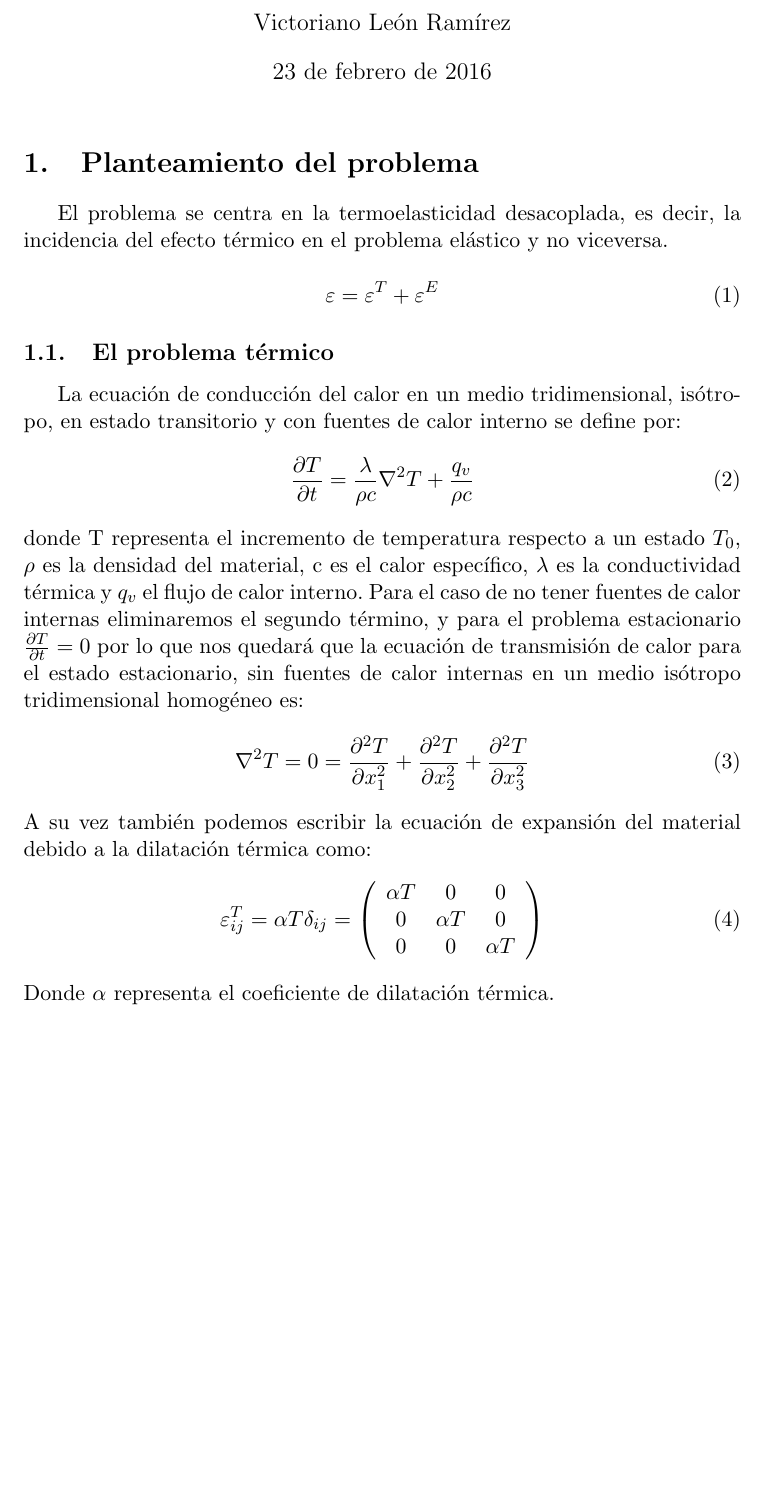
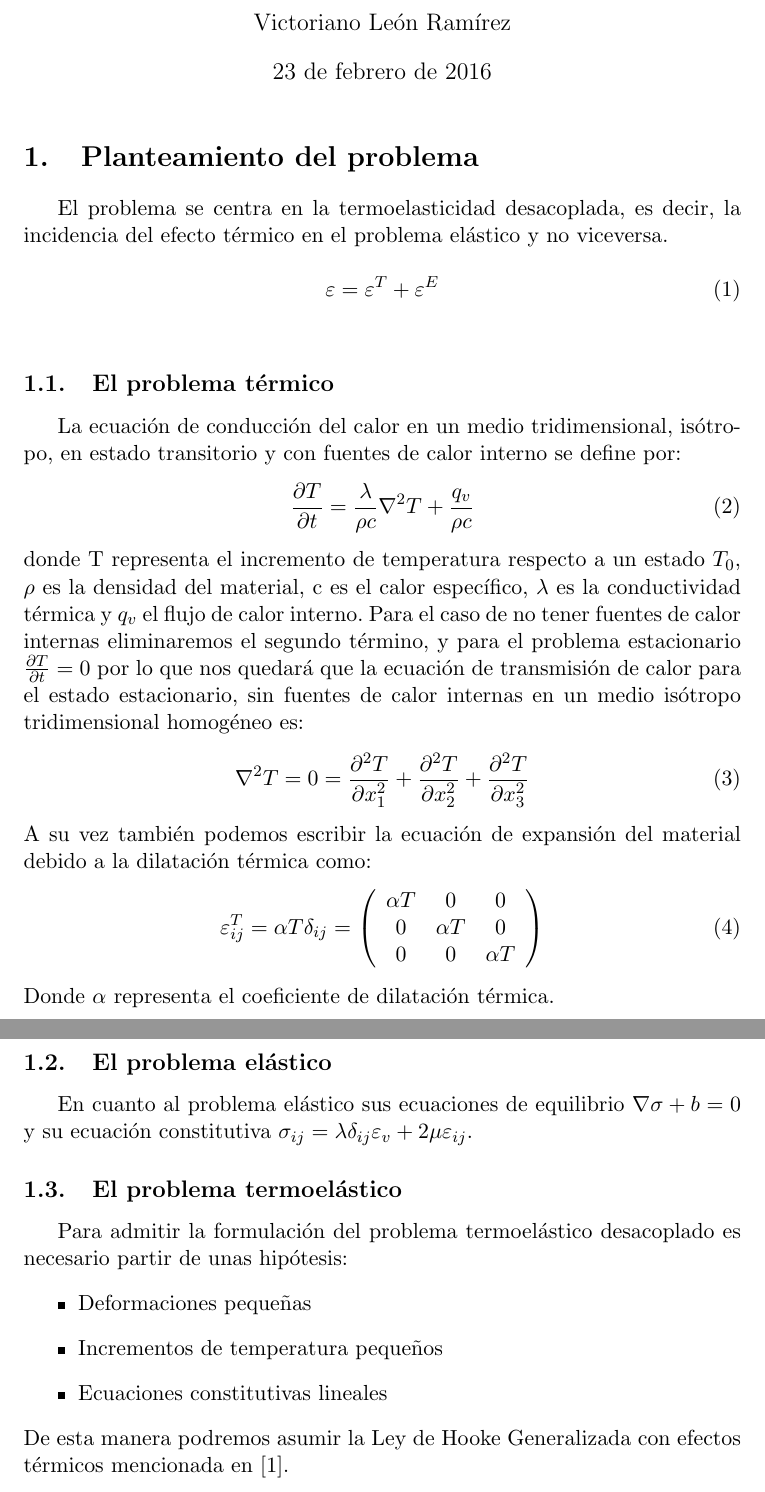
Before and after one commit to vitolera/introduccion-BEM, a LaTeX document (primero.tex): part of the page before the commit and two parts of pages 1 and 2 of 2 after it, the two joined at a grey line, cut so that both start at the same text, the shorter picture padded with empty space. Compiled offline with pdfLaTeX.

Commit message:
primera seccion hecha

```diff
--- a/primero.tex
+++ b/primero.tex
@@ -13,6 +13,7 @@ El problema se centra en la termoelasticidad desacoplada, es decir, la incidenci
 \begin{equation}
  \varepsilon =\varepsilon^{T} +\varepsilon^{E}
  \end{equation}
+ \label{hookecalor}
 \subsection{El problema térmico}
 La ecuación de conducción del calor en un medio tridimensional, isótropo, en estado transitorio y con fuentes de calor interno se define por:
 \begin{equation}
@@ -31,4 +32,13 @@ A su vez también podemos escribir la ecuación de expansión del material debid
 0 & 0 & \alpha T \end{array} \right)
 \end{equation}
 Donde $\alpha$ representa el coeficiente de dilatación térmica.
+\subsection{El problema elástico}
+En cuanto al problema elástico sus ecuaciones de equilibrio $\nabla \sigma +b =0$ y su ecuación constitutiva $\sigma_{ij}=\lambda \delta_{ij} \varepsilon_{v} + 2 \mu \varepsilon_{ij}$.
+\subsection{El problema termoelástico}
+Para admitir la formulación del problema termoelástico desacoplado es necesario partir de unas hipótesis: \begin{itemize}
+\item Deformaciones pequeñas
+\item Incrementos de temperatura pequeños
+\item Ecuaciones constitutivas lineales
+\end{itemize}
+De esta manera podremos asumir la Ley de Hooke Generalizada con efectos térmicos mencionada en [\ref{hookecalor}].
 \end{document}
```
Also changed, not shown: primero.pdf.
